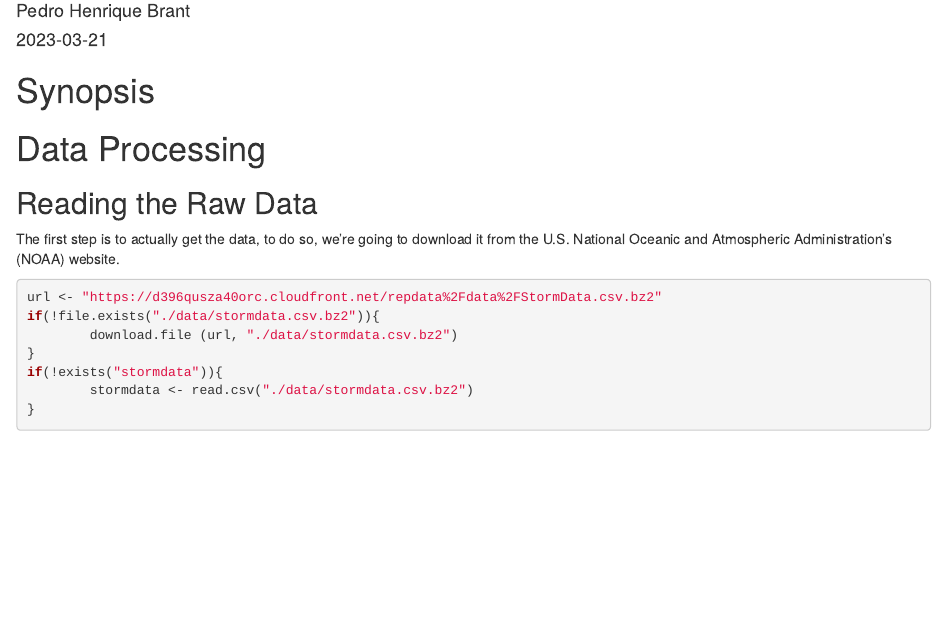
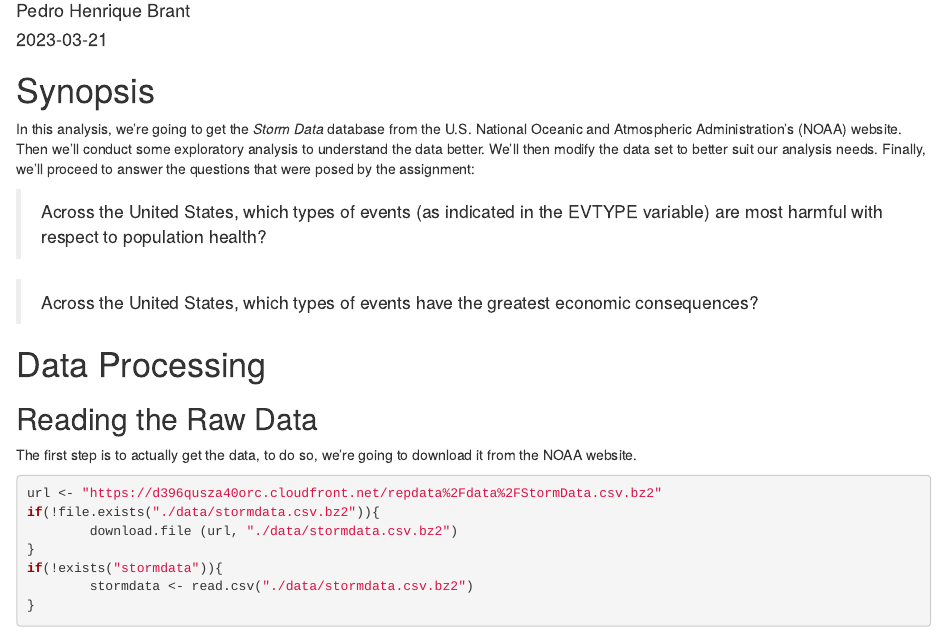
Before and after one commit to zehh/Final-Reproducible-Research-Project, an R Markdown document (Report.Rmd): the page in a window 1100 px wide, from 110 px down. The pictures show the output file Report.html that the author committed with the source, opened offline.

Commit message:
Adding synopsis.

````diff
--- a/Report.Rmd
+++ b/Report.Rmd
@@ -4,16 +4,22 @@ title: Analysis of the economic and health burden of severe weather events in th
 author: "Pedro Henrique Brant"
 date: "`r Sys.Date()`"
 output:
+  html_document: default
   pdf_document: default
-  html_document: default
 ---
 
 # Synopsis
 
+In this analysis, we're going to get the *Storm Data* database from the U.S. National Oceanic and Atmospheric Administration's (NOAA) website. Then we'll conduct some exploratory analysis to understand the data better. We'll then modify the data set to better suit our analysis needs. Finally, we'll proceed to answer the questions that were posed by the assignment:
+
+> Across the United States, which types of events (as indicated in the EVTYPE variable) are most harmful with respect to population health?
+
+> Across the United States, which types of events have the greatest economic consequences?
+
 # Data Processing
 
 ## Reading the Raw Data
-The first step is to actually get the data, to do so, we're going to download it from the U.S. National Oceanic and Atmospheric Administration's (NOAA) website.
+The first step is to actually get the data, to do so, we're going to download it from the NOAA website.
 
 ```{r, results='hide', cache=TRUE, message = FALSE}
 url <- "https://d396qusza40orc.cloudfront.net/repdata%2Fdata%2FStormData.csv.bz2"
````
Also changed, not shown: Report.html.
